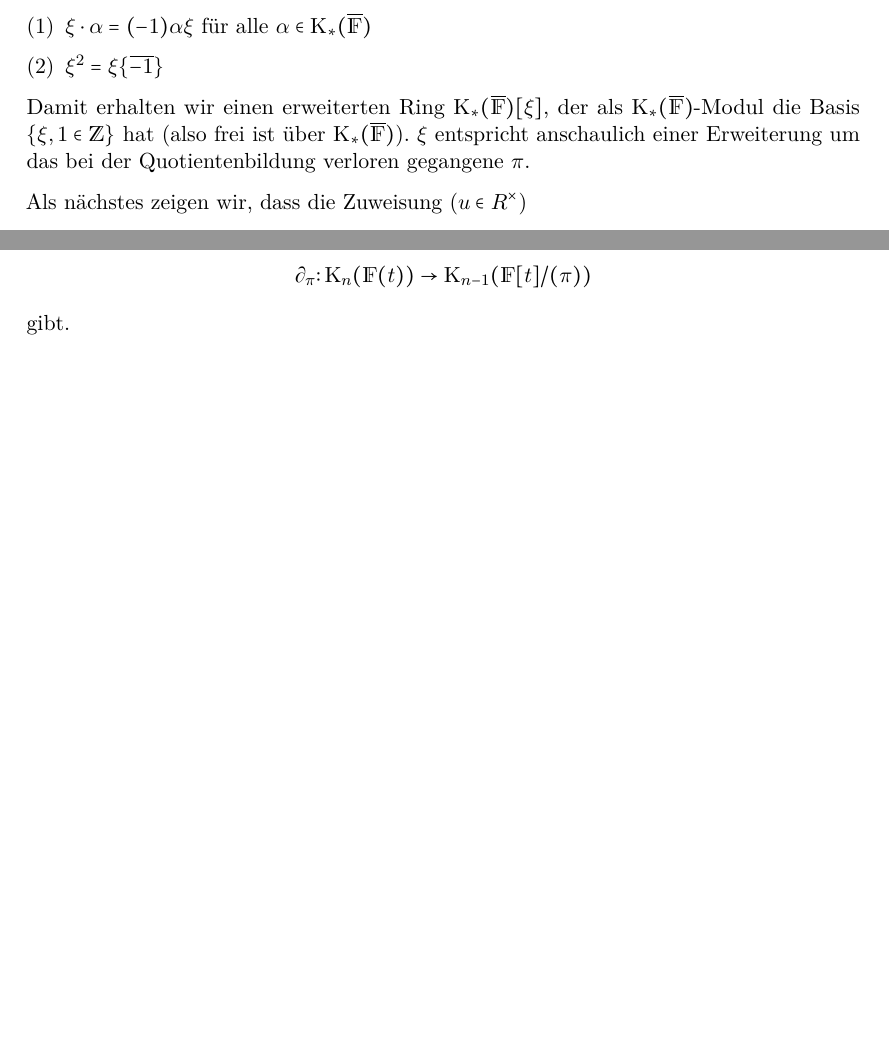
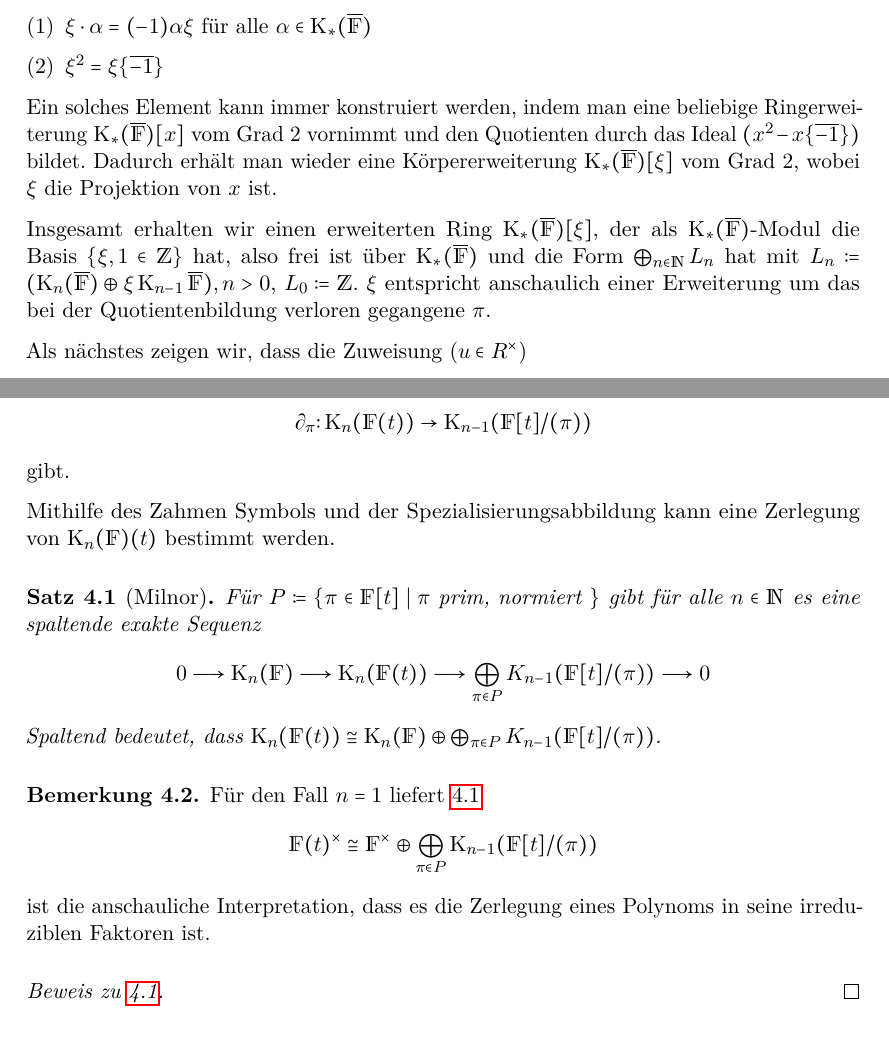
Before and after one commit to gesina/k-theory, a LaTeX document (k-theory_script.tex): two parts of pages 13 and 14 of 15 before the commit and two parts of pages 13 and 15 of 16 after it, joined at a grey line, cut so that both start at the same text, the shorter picture padded with empty space. Compiled offline with pdfLaTeX.

Commit message:
Anfang Spaltende exakte Milnor-Folge

```diff
--- a/k-theory_script.tex
+++ b/k-theory_script.tex
@@ -831,9 +831,17 @@ in folgender Weise auf $\KnF$ übertragen:
   \item $\xi\cdot \alpha=(-1)\alpha\xi$ für alle $\alpha\in\KbF$
   \item $\xi^2=\xi\{\ov{-1}\}$
   \end{enumerate}
-  Damit erhalten wir einen erweiterten Ring $\KbF[\xi]$, der als
-  $\KbF$-Modul die Basis $\{ \xi, 1\in\Z\}$ hat (also frei ist über
-  $\KbF$). $\xi$ entspricht anschaulich einer Erweiterung um das bei
+  Ein solches Element kann immer konstruiert werden, indem man eine
+  beliebige Ringerweiterung $\KbF[x]$ vom Grad 2 vornimmt und den
+  Quotienten durch das Ideal $(x^2-x\{\ov{-1}\})$ bildet. Dadurch
+  erhält man wieder eine Körpererweiterung $\KbF[\xi]$ vom Grad 2,
+  wobei $\xi$ die Projektion von $x$ ist.
+
+  Insgesamt erhalten wir einen erweiterten Ring $\KbF[\xi]$, der als
+  $\KbF$-Modul die Basis $\{ \xi, 1\in\Z\}$ hat, also frei ist über
+  $\KbF$ und die Form $\bigoplus_{n\in\N}L_n$ hat
+  mit $L_n\coloneqq (\KnbF\oplus\xi\K_{n-1}\bF), n>0$, $L_0\coloneqq\Z$.
+  $\xi$ entspricht anschaulich einer Erweiterung um das bei
   der Quotientenbildung verloren gegangene $\pi$.
 
   Als nächstes zeigen wir, dass die Zuweisung ($u\in R^\times$)
@@ -991,6 +1000,44 @@ Beachte, dass es nach \ref{zahmessymbolhom} eine Surjektion
 \end{gather*}
 gibt.
 
+Mithilfe des Zahmen Symbols und der Spezialisierungsabbildung kann
+eine Zerlegung von $\KnF(t)$ bestimmt werden.
+
+\begin{Satz}[Milnor]\label{milnorfolge}
+  Für $P\coloneqq \{\pi\in \F[t]\mid \pi\text{ prim, normiert }\}$
+  gibt für alle $n\in\N$ es eine spaltende exakte Sequenz
+  % \begin{center}
+  %   \begin{tikzcd}
+  %     0 \ar[r] & \KnF \ar[r] & \K_n(\F(t)) \ar[r]
+  %     & \bigoplus_{\pi\in P}K_{n-1}(\F[t]/(\pi)) \ar[r] & 0
+  %   \end{tikzcd}
+  % \end{center}
+  \begin{gather*}
+        0 \longrightarrow \KnF
+        \longrightarrow \K_n(\F(t))
+        \longrightarrow \bigoplus_{\pi\in P}K_{n-1}(\F[t]/(\pi))
+        \longrightarrow 0
+  \end{gather*}
+  Spaltend bedeutet, dass
+  $\K_n(\F(t))\cong\KnF\oplus\bigoplus_{\pi\in P}K_{n-1}(\F[t]/(\pi))$.
+\end{Satz}
+
+\begin{Bem}
+  Für den Fall $n=1$ liefert \ref{milnorfolge}
+  \begin{gather*}
+    \F(t)^\times
+    \cong \Fx
+    \oplus\bigoplus_{\pi\in P}
+      \K_{n-1}(\F[t]/(\pi))
+    \end{gather*}
+    ist die anschauliche Interpretation, dass es die Zerlegung eines
+    Polynoms in seine irreduziblen Faktoren ist.
+\end{Bem}
+\begin{proof}[Beweis zu \ref{milnorfolge}]
+
+\end{proof}
+
+
 
 
 % ------------------------------------------------------------------
```
Also changed, not shown: k-theory_script.tex (5 more changed lines).
